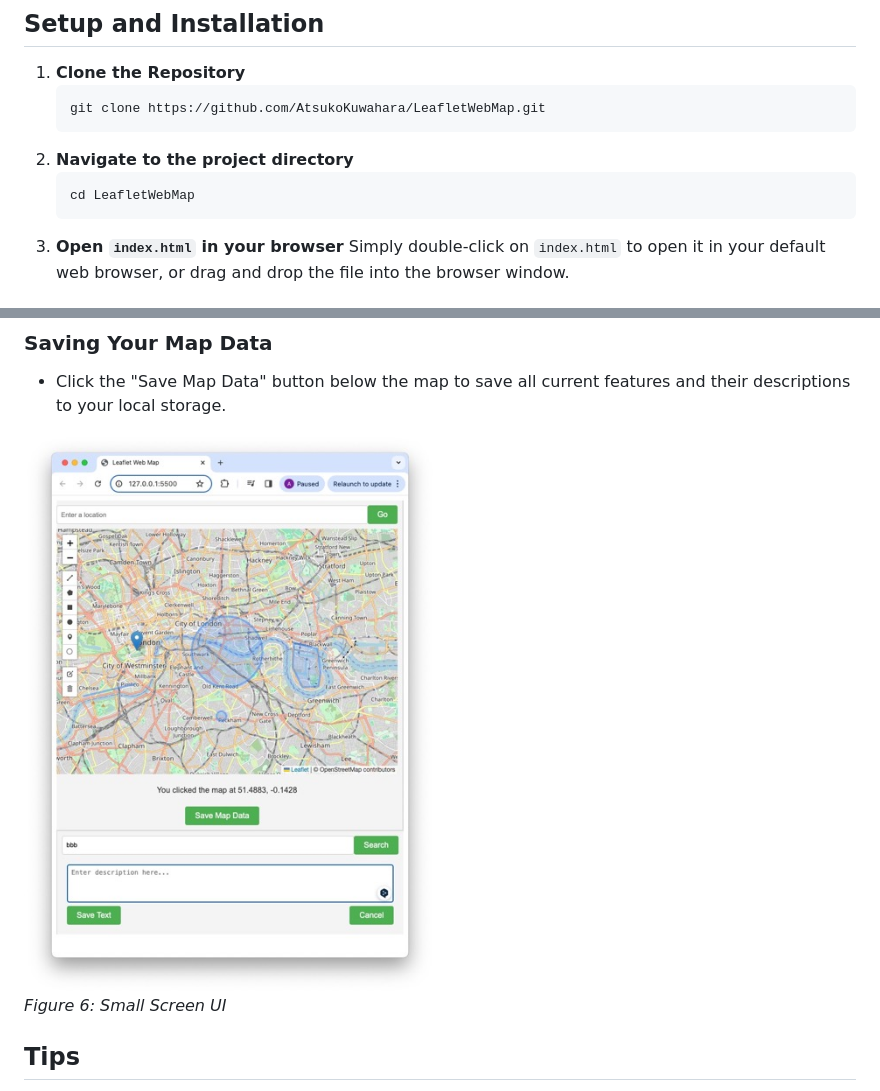
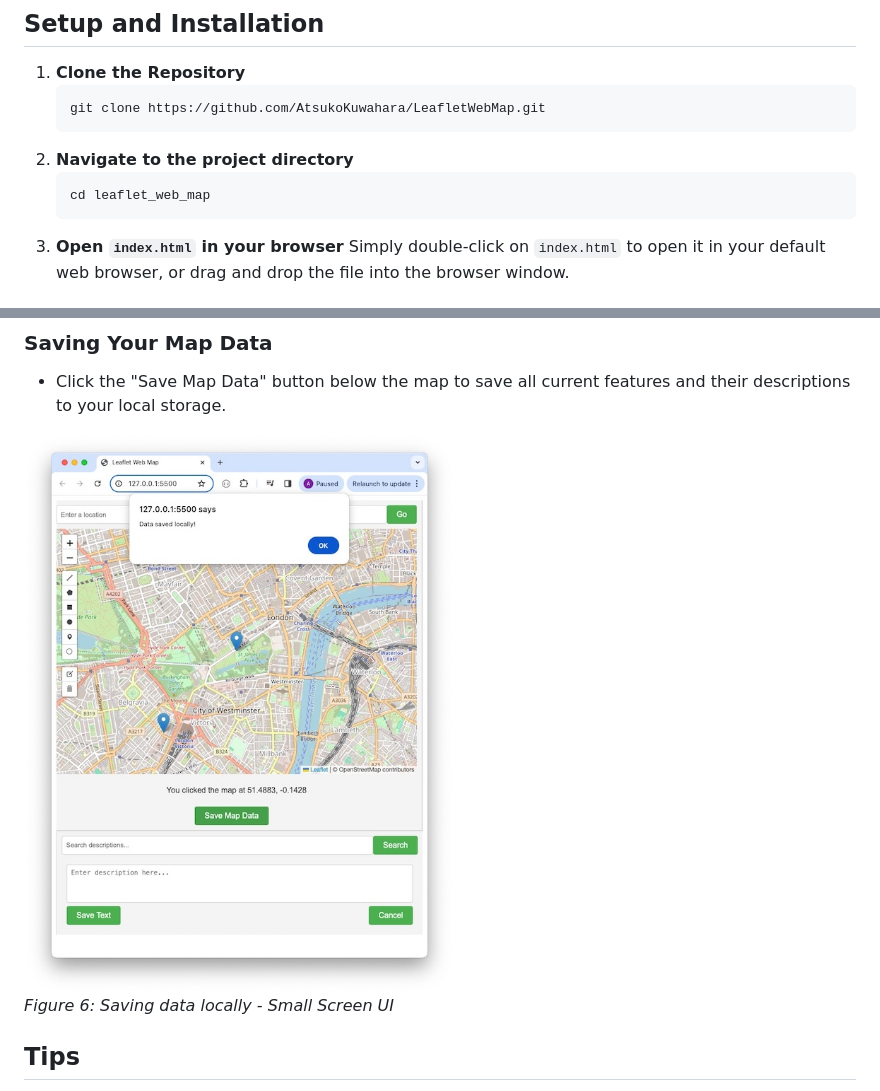
Before and after one commit to AtsukoKuwahara/urban_feedback_map, a Markdown page: README.md, 2 parts joined by grey strips. Drawn GitHub-style; pictures changed too: src/assets/smallScreen.jpeg, src/assets/small_screen.jpeg (deleted).

````diff
--- a/README.md
+++ b/README.md
@@ -24,7 +24,7 @@ LeafletWebMap is an interactive web mapping application developed using Leaflet.
    ```
 2. **Navigate to the project directory**
    ```bash
-   cd LeafletWebMap
+   cd leaflet_web_map
    ```
 3. **Open `index.html` in your browser**
    Simply double-click on `index.html` to open it in your default web browser, or drag and drop the file into the browser window.
@@ -103,8 +103,8 @@ Welcome to the LeafletWebMap! This quick guide will walk you through the basic f
 ### Saving Your Map Data
 - Click the "Save Map Data" button below the map to save all current features and their descriptions to your local storage.
 
-![Small Screen](src/assets/small_screen.jpeg)
-*Figure 6: Small Screen UI*
+![Small Screen](src/assets/smallScreen.jpeg)
+*Figure 6: Saving data locally - Small Screen UI*
 
 ## Tips
 - Zoom in or out of the map for better precision while adding or editing features.
````
Also changed, not shown: src/assets/home-map-location.png (deleted).
